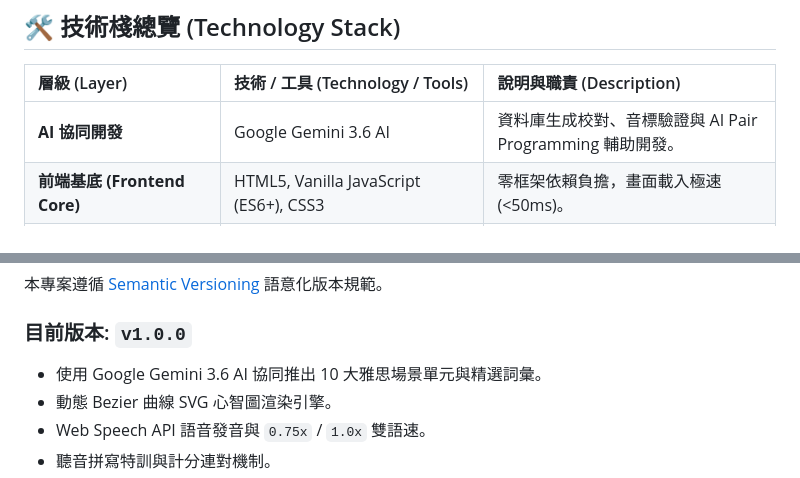
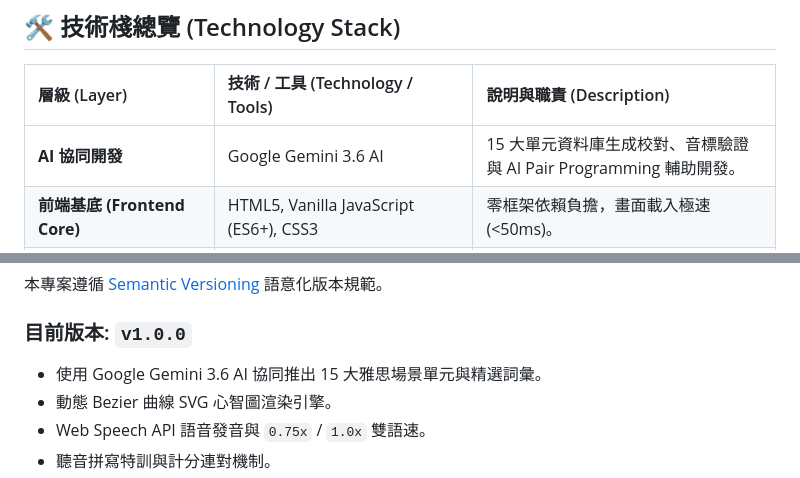
Before and after one commit to b1uewave/ielts-vocab-mindmap, a Markdown page: README.zh-TW.md, 2 parts joined by grey strips. Rendered like a GitHub page.

```diff
--- a/README.zh-TW.md
+++ b/README.zh-TW.md
@@ -94,7 +99,7 @@ graph TD
 
 | 層級 (Layer) | 技術 / 工具 (Technology / Tools) | 說明與職責 (Description) |
 | :--- | :--- | :--- |
-| **AI 協同開發** | Google Gemini 3.6 AI | 資料庫生成校對、音標驗證與 AI Pair Programming 輔助開發。 |
+| **AI 協同開發** | Google Gemini 3.6 AI | 15 大單元資料庫生成校對、音標驗證與 AI Pair Programming 輔助開發。 |
 | **前端基底 (Frontend Core)** | HTML5, Vanilla JavaScript (ES6+), CSS3 | 零框架依賴負擔，畫面載入極速 (<50ms)。 |
 | **圖形渲染引擎 (Visualization Engine)** | Dynamic SVG & Bezier Curve Math | 即時動態計算二次/三次貝茲曲線與 SVG 節點座標。 |
 | **語音合成引擎 (Audio Synthesis)** | Web Speech API (`window.speechSynthesis`) | 瀏覽器原生 TTS 語音朗讀，支援雙語速切換 (`0.75x` / `1.0x`)。 |
@@ -173,7 +178,7 @@ open index.html
 本專案遵循 [Semantic Versioning](https://semver.org/) 語意化版本規範。
 
 ### 目前版本: `v1.0.0`
-- 使用 Google Gemini 3.6 AI 協同推出 10 大雅思場景單元與精選詞彙。
+- 使用 Google Gemini 3.6 AI 協同推出 15 大雅思場景單元與精選詞彙。
 - 動態 Bezier 曲線 SVG 心智圖渲染引擎。
 - Web Speech API 語音發音與 `0.75x` / `1.0x` 雙語速。
 - 聽音拼寫特訓與計分連對機制。
```
Also changed, not shown: other parts of README.zh-TW.md (+11 -6 lines), README.md (+12 -7 lines).
